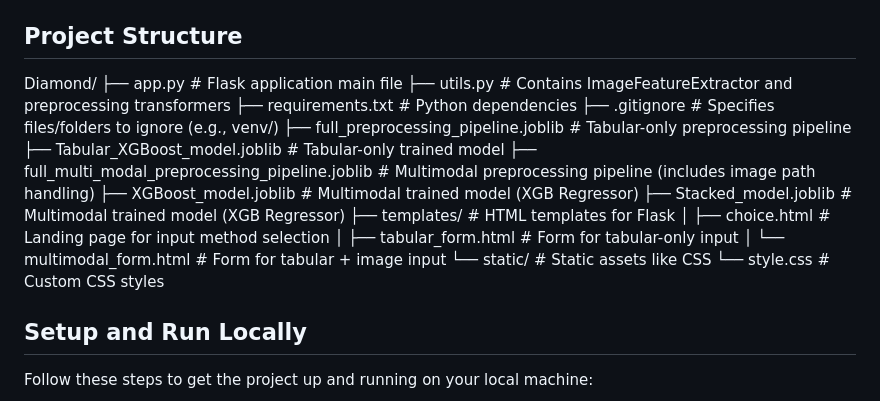
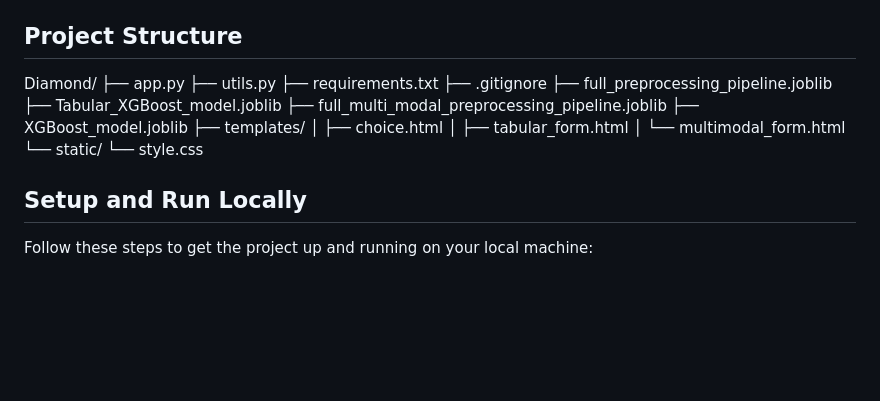
Before and after one commit to Ishan2924/Diamonds, a Markdown page: README.md, the part around the change. Rendered like a GitHub page; blank space fills up the shorter version.

```diff
--- a/README.md
+++ b/README.md
@@ -33,21 +33,20 @@ This project implements a sophisticated Diamond Price Predictor web application
 ## Project Structure
 
 Diamond/
-├── app.py                     # Flask application main file
-├── utils.py                   # Contains ImageFeatureExtractor and preprocessing transformers
-├── requirements.txt           # Python dependencies
-├── .gitignore                 # Specifies files/folders to ignore (e.g., venv/)
-├── full_preprocessing_pipeline.joblib       # Tabular-only preprocessing pipeline
-├── Tabular_XGBoost_model.joblib             # Tabular-only trained model
-├── full_multi_modal_preprocessing_pipeline.joblib # Multimodal preprocessing pipeline (includes image path handling)
-├── XGBoost_model.joblib                     # Multimodal trained model (XGB Regressor)
-├── Stacked_model.joblib                     # Multimodal trained model (XGB Regressor)
-├── templates/                 # HTML templates for Flask
-│   ├── choice.html            # Landing page for input method selection
-│   ├── tabular_form.html      # Form for tabular-only input
-│   └── multimodal_form.html   # Form for tabular + image input
-└── static/                    # Static assets like CSS
-└── style.css              # Custom CSS styles
+├── app.py
+├── utils.py
+├── requirements.txt
+├── .gitignore
+├── full_preprocessing_pipeline.joblib
+├── Tabular_XGBoost_model.joblib
+├── full_multi_modal_preprocessing_pipeline.joblib
+├── XGBoost_model.joblib
+├── templates/
+│   ├── choice.html
+│   ├── tabular_form.html
+│   └── multimodal_form.html
+└── static/
+    └── style.css
 
 ## Setup and Run Locally
 
```
